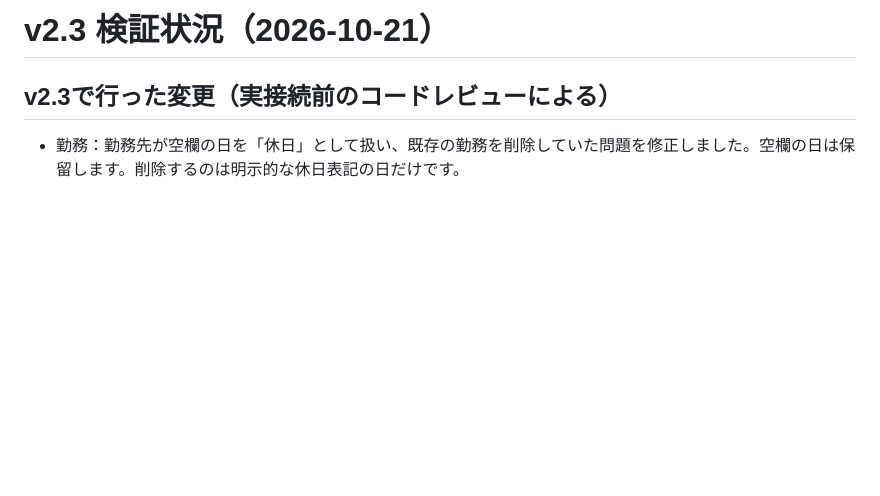
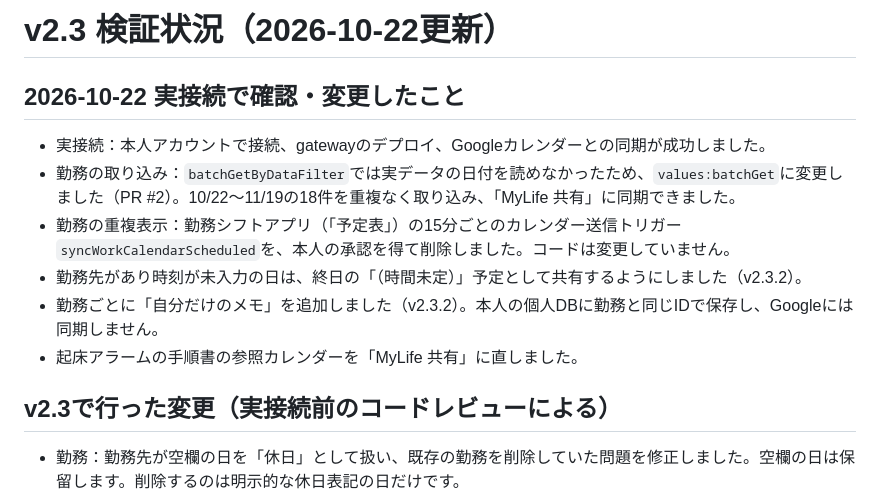
Before and after one commit to makoto6709/mylife-calendar, a Markdown page: docs/検証状況.md, the part around the change. Drawn GitHub-style; blank space fills up the shorter version.

Commit message:
Docs: alarm reads MyLife 共有; record 2026-10-22 changes
Co-Authored-By: Claude Opus 5.5 <noreply@anthropic.com>

```diff
--- a/docs/検証状況.md
+++ b/docs/検証状況.md
@@ -1,4 +1,13 @@
-# v2.3 検証状況（2026-10-21）
+# v2.3 検証状況（2026-10-22更新）
+
+## 2026-10-22 実接続で確認・変更したこと
+
+- 実接続：本人アカウントで接続、gatewayのデプロイ、Googleカレンダーとの同期が成功しました。
+- 勤務の取り込み：`batchGetByDataFilter`では実データの日付を読めなかったため、`values:batchGet`に変更しました（PR #2）。10/22〜11/19の18件を重複なく取り込み、「MyLife 共有」に同期できました。
+- 勤務の重複表示：勤務シフトアプリ（「予定表」）の15分ごとのカレンダー送信トリガー`syncWorkCalendarScheduled`を、本人の承認を得て削除しました。コードは変更していません。
+- 勤務先があり時刻が未入力の日は、終日の「（時間未定）」予定として共有するようにしました（v2.3.2）。
+- 勤務ごとに「自分だけのメモ」を追加しました（v2.3.2）。本人の個人DBに勤務と同じIDで保存し、Googleには同期しません。
+- 起床アラームの手順書の参照カレンダーを「MyLife 共有」に直しました。
 
 ## v2.3で行った変更（実接続前のコードレビューによる）
 
```
Also changed, not shown: docs/iPhone_起床アラーム.md (+3 -3 lines).
